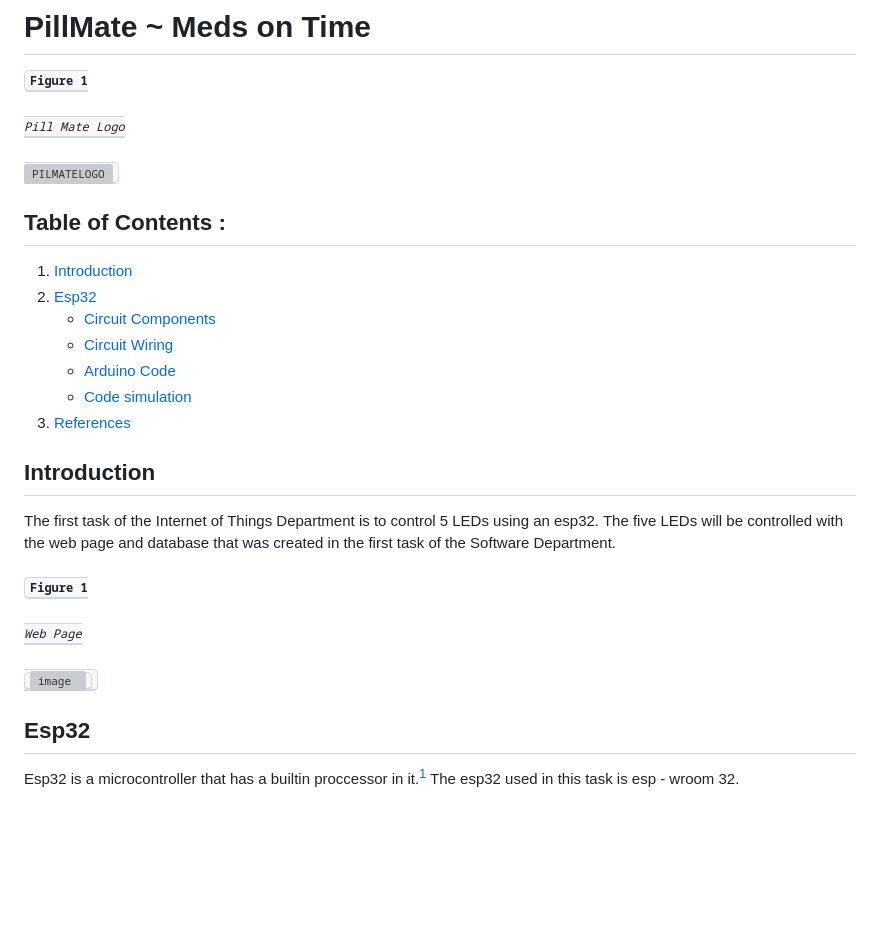
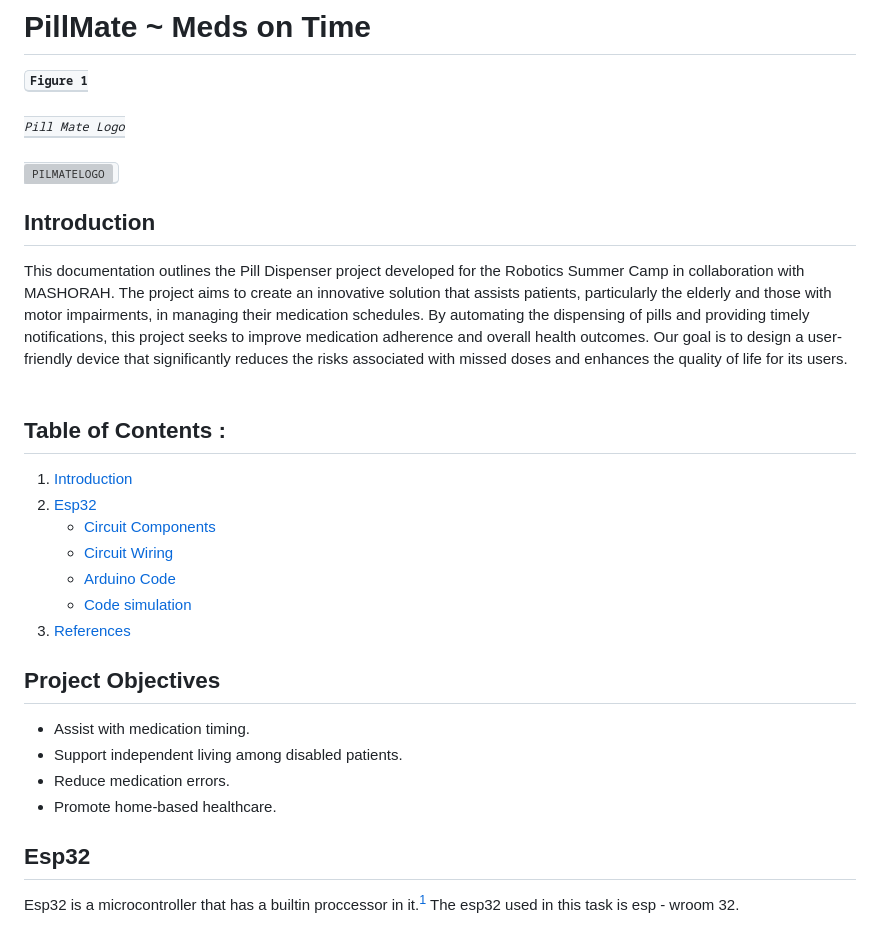
Before and after one commit to Rawnaa-19/Pill-Mate-Meds-on-Time, a Markdown page: README.md, the part around the change. Rendered like a GitHub page; blank space fills up the shorter version; grey boxes are pictures that could not be loaded.

```diff
--- a/README.md
+++ b/README.md
@@ -2,6 +2,10 @@
 <kbd> **Figure 1** <br><br>*Pill Mate Logo*<br><br>
 <img src="https://pfst.cf2.poecdn.net/base/image/72c08102fd5cc60eba87fc603061a443d76a22ec3b13ea76f6acbebeabbf6b35?w=1024&h=1536&pmaid=413996819" width="200" height="300" alt="PILMATELOGO">
 </kbd>
+
+
+## Introduction
+This documentation outlines the Pill Dispenser project developed for the Robotics Summer Camp in collaboration with MASHORAH. The project aims to create an innovative solution that assists patients, particularly the elderly and those with motor impairments, in managing their medication schedules. By automating the dispensing of pills and providing timely notifications, this project seeks to improve medication adherence and overall health outcomes. Our goal is to design a user-friendly device that significantly reduces the risks associated with missed doses and enhances the quality of life for its users.<br><br>
 ## Table of Contents :
 1. [Introduction](#Introduction)
 1. [Esp32](#Esp32)
@@ -11,9 +15,12 @@
    - [Code simulation](#Code-simulation)
 1. [References](#References)
 
-## Introduction
-The first task of the Internet of Things Department is to control 5 LEDs using an esp32. The five LEDs will be controlled with the web page and database that was created in the first task of the Software Department.<br><br>
-<kbd> **Figure 1** <br><br>*Web Page*<br><br> <kbd>![image](https://github.com/Rawnaa-19/IOT-Esp32/assets/106926557/221cbc67-ceef-421d-b7e5-54117d50bfe2)</kbd></kbd>
+## Project Objectives
+- Assist with medication timing.
+- Support independent living among disabled patients.
+- Reduce medication errors.
+- Promote home-based healthcare.
+
 ## Esp32
 Esp32 is a microcontroller that has a builtin proccessor in it.[^2] The esp32 used in this task is esp - wroom 32.<br><br>
 <kbd> **Figure 2** <br><br>*Esp32-Wroom Pinout*<br><br> <kbd>![image](https://github.com/Rawnaa-19/IOT-Esp32/assets/106926557/bb9bb6e7-34e4-4725-987d-e2150b5aa1e5)(arduino-projekte.info, 2023)[^1]</kbd></kbd>
```
